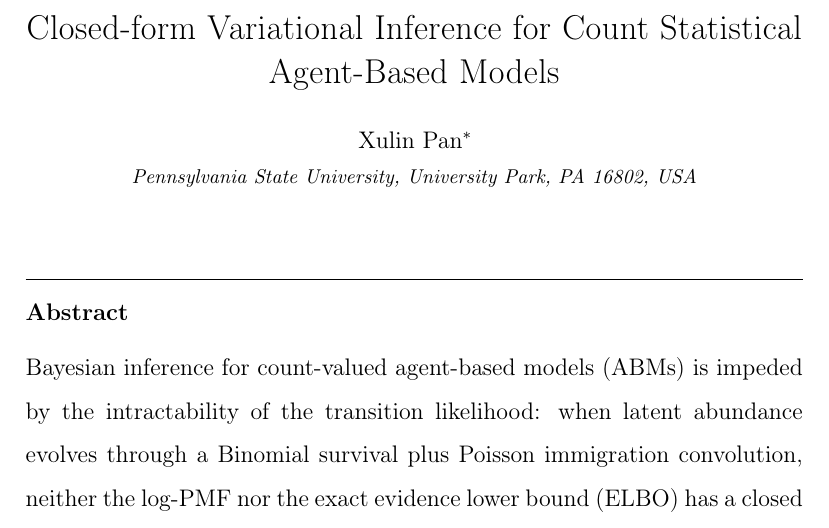
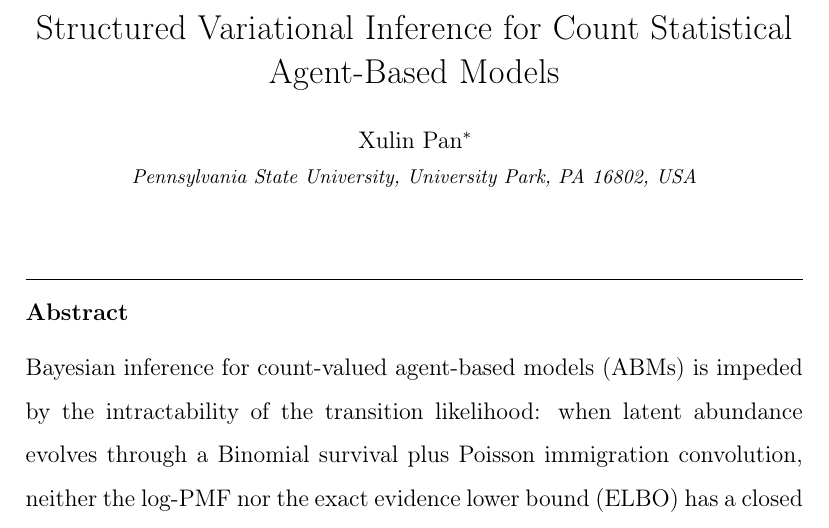
Before and after one commit to xulinpan/sabm, a LaTeX paper (papers/SC_ABM_count_multisource_model.tex): part of page 1 of 42, cut so that both start at the same text. Compiled offline with pdfLaTeX.

Commit message:
Rename paper title to Structured Variational Inference for Count Statistical Agent-Based Models
Co-Authored-By: Claude Sonnet 4.6 <noreply@anthropic.com>

```diff
--- a/papers/SC_ABM_count_multisource_model.tex
+++ b/papers/SC_ABM_count_multisource_model.tex
@@ -26,7 +26,7 @@
 
 \begin{frontmatter}
 
-\title{Closed-form Variational Inference for Count Statistical Agent-Based Models}
+\title{Structured Variational Inference for Count Statistical Agent-Based Models}
 
 \author{Xulin Pan\corref{cor1}}
 \cortext[cor1]{Corresponding author}
```
